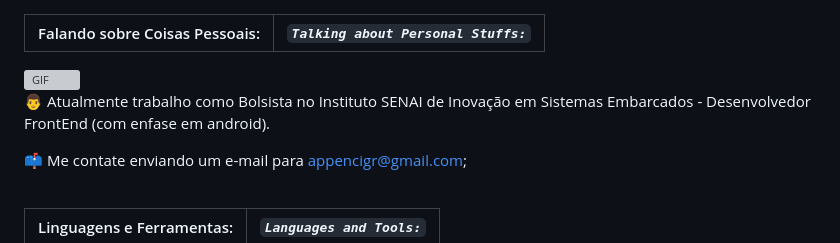
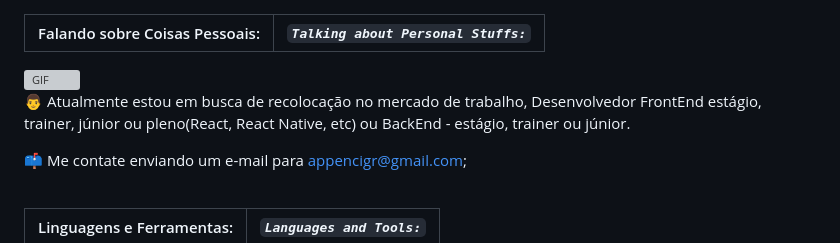
Before and after one commit to CIGR2021/cigr2021, a Markdown page: README.md, the part around the change. Drawn GitHub-style; grey boxes are pictures that could not be loaded.

```diff
--- a/README.md
+++ b/README.md
@@ -15,7 +15,7 @@ ___
 <img align="right" alt="GIF" width="60%" src="https://www.drenweb.com.br/assets/images/drenweb-artes.gif" />
 <br />
 
-:man: Atualmente trabalho como Bolsista no Instituto SENAI de Inovação em Sistemas Embarcados - Desenvolvedor FrontEnd (com enfase em android).
+:man: Atualmente estou em busca de recolocação no mercado de trabalho, Desenvolvedor FrontEnd estágio, trainer, júnior ou pleno(React, React Native, etc) ou BackEnd - estágio, trainer ou júnior.
 <!-- 🤔 Meu Interesse é Desenvolvimento Web; `My interest is Web Development;`-->
 <!-- 💼 Estou buscando uma certificação em Desenvolvimento de Software Web; `I'm looking for a certification in Web Software Development;`-->
 📫 Me contate enviando um e-mail para appencigr@gmail.com; <!--`Contact me send an email to appencigr@gmail.com;`-->
```
